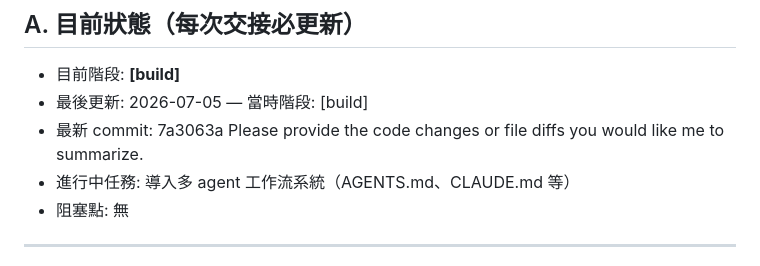
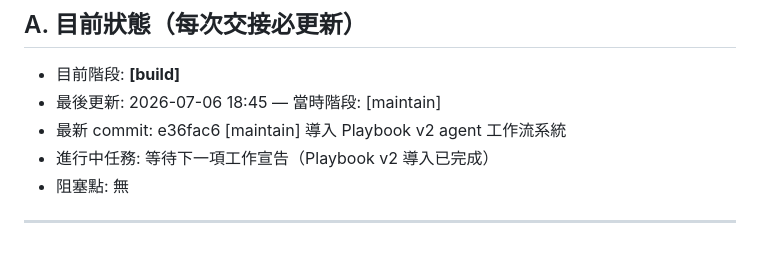
Before and after one commit to lee18-in/taiwan_web_cam, a Markdown page: LLM_MEMORY.md, the part around the change. Drawn GitHub-style.

Commit message:
[maintain] 更新記憶狀態：Playbook v2 導入完成
Co-Authored-By: Claude Haiku 4.5 <noreply@anthropic.com>

```diff
--- a/LLM_MEMORY.md
+++ b/LLM_MEMORY.md
@@ -5,9 +5,9 @@
 ## A. 目前狀態（每次交接必更新）
 
 - 目前階段: **[build]**
-- 最後更新: 2026-07-05 — 當時階段: [build]
-- 最新 commit: 7a3063a Please provide the code changes or file diffs you would like me to summarize.
-- 進行中任務: 導入多 agent 工作流系統（AGENTS.md、CLAUDE.md 等）
+- 最後更新: 2026-07-06 18:45 — 當時階段: [maintain]
+- 最新 commit: e36fac6 [maintain] 導入 Playbook v2 agent 工作流系統
+- 進行中任務: 等待下一項工作宣告（Playbook v2 導入已完成）
 - 阻塞點: 無
 
 ---
```
